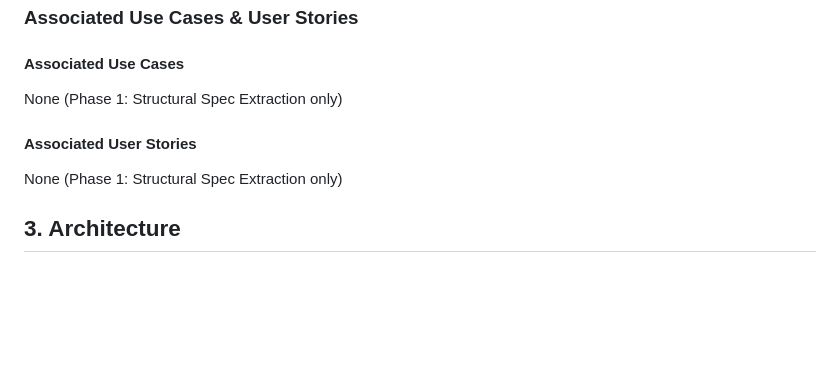
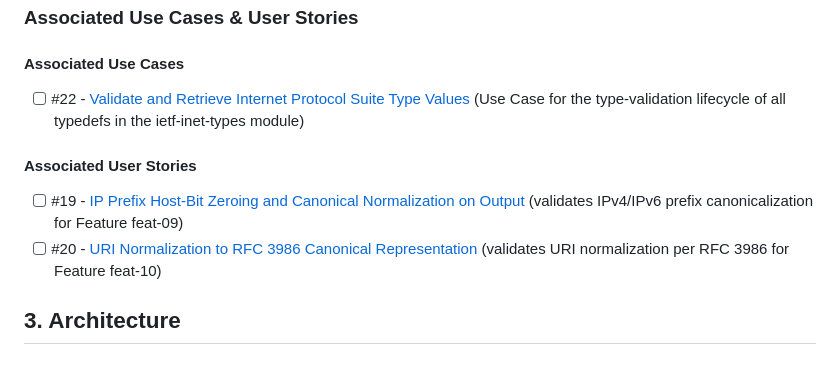
Before and after one commit to gintatkinson/3dgs-033, a Markdown page: docs/epics/epic-02-ietf-inet-types.md, the part around one of its changes. Rendered like a GitHub page; blank space fills up the shorter version.

```diff
--- a/docs/epics/epic-02-ietf-inet-types.md
+++ b/docs/epics/epic-02-ietf-inet-types.md
@@ -19,10 +19,11 @@ This Epic covers the specification of the `ietf-inet-types` YANG module defined
 ### Associated Use Cases & User Stories
 
 #### Associated Use Cases
-None (Phase 1: Structural Spec Extraction only)
+- [ ] #22 - [Validate and Retrieve Internet Protocol Suite Type Values](https://github.com/gintatkinson/3dgs-033/blob/main/docs/use-cases/uc-02-internet-type-system.md) (Use Case for the type-validation lifecycle of all typedefs in the ietf-inet-types module)
 
 #### Associated User Stories
-None (Phase 1: Structural Spec Extraction only)
+- [ ] #19 - [IP Prefix Host-Bit Zeroing and Canonical Normalization on Output](https://github.com/gintatkinson/3dgs-033/blob/main/docs/user-stories/us-07-ip-prefix-canonical-normalization.md) (validates IPv4/IPv6 prefix canonicalization for Feature feat-09)
+- [ ] #20 - [URI Normalization to RFC 3986 Canonical Representation](https://github.com/gintatkinson/3dgs-033/blob/main/docs/user-stories/us-08-uri-canonical-normalization.md) (validates URI normalization per RFC 3986 for Feature feat-10)
 
 ## 3. Architecture
 
```
Also changed, not shown: other parts of docs/epics/epic-02-ietf-inet-types.md (+1 -1 lines), docs/epics/epic-01-ietf-yang-types.md (+8 -3 lines).
